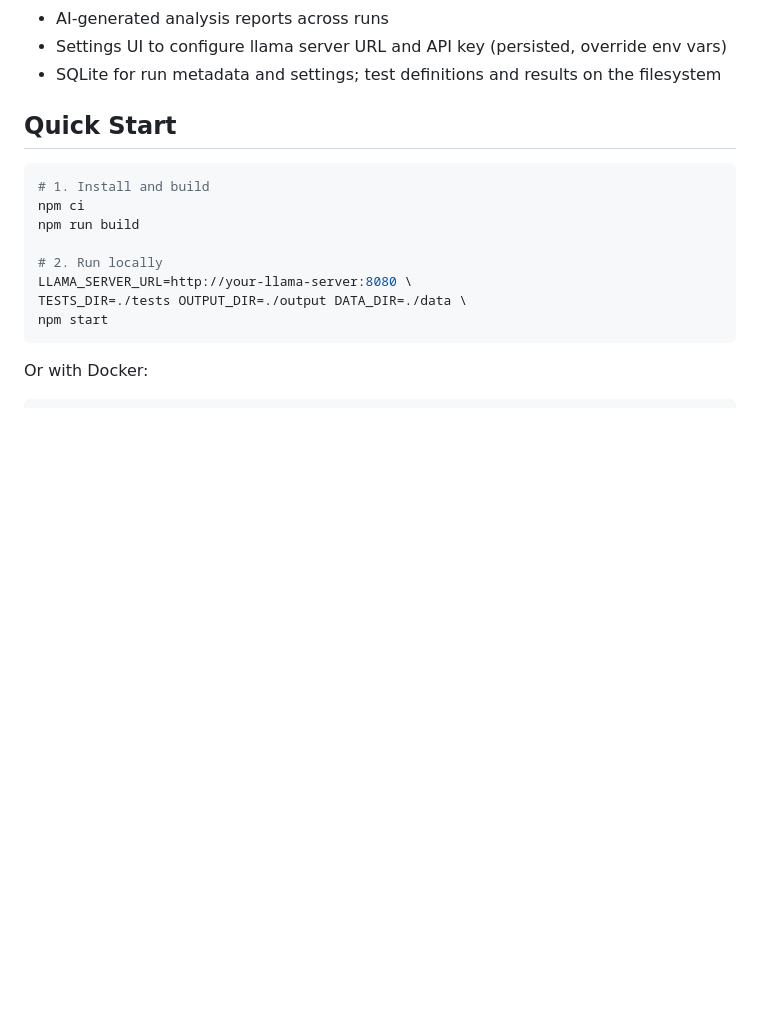
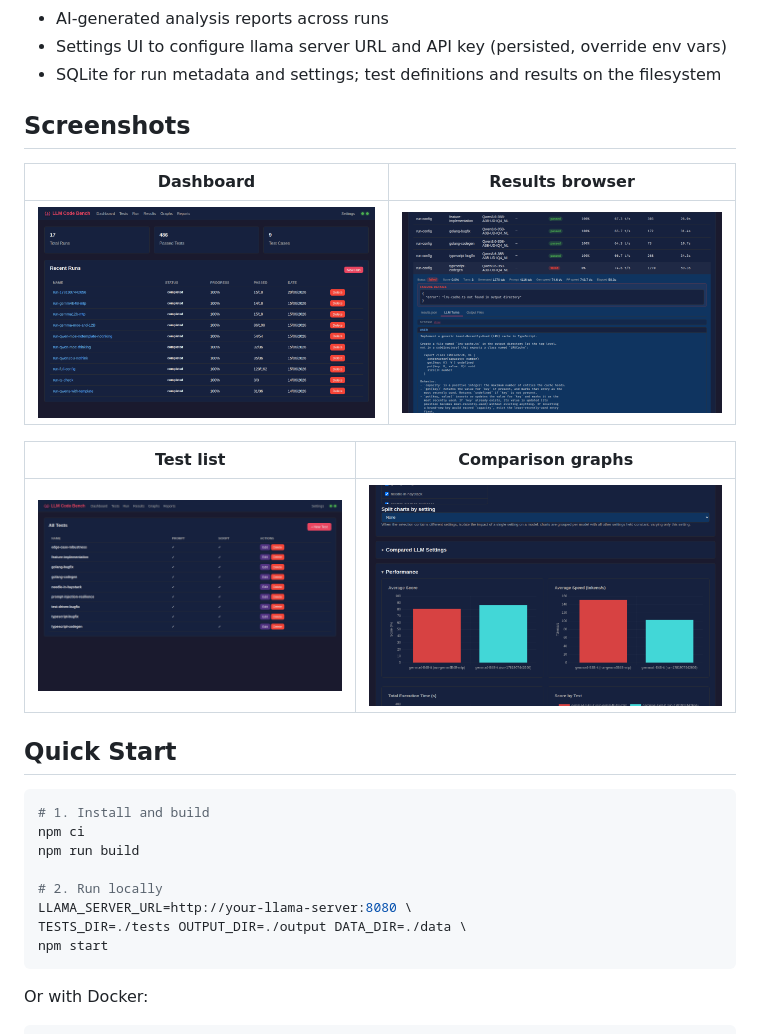
Before and after one commit to malko/llm-simple-code-benchmark, a Markdown page: README.md, the part around the change printed below. GitHub-like rendering; pictures changed too: doc/screenshots/dashboard.png (added), doc/screenshots/graphs.png (added), doc/screenshots/results.png (added); blank space fills up the shorter version.

Commit message:
✨ ajouter le logo SVG, le favicon et les screenshots dans le README

```diff
--- a/README.md
+++ b/README.md
@@ -27,6 +30,16 @@ A web-based tool for benchmarking LLMs on coding tasks by running test prompts a
 - AI-generated analysis reports across runs
 - Settings UI to configure llama server URL and API key (persisted, override env vars)
 - SQLite for run metadata and settings; test definitions and results on the filesystem
+
+## Screenshots
+
+| Dashboard | Results browser |
+|:---------:|:---------------:|
+| ![Dashboard](doc/screenshots/dashboard.png) | ![Results](doc/screenshots/results.png) |
+
+| Test list | Comparison graphs |
+|:---------:|:-----------------:|
+| ![Tests](doc/screenshots/tests.png) | ![Graphs](doc/screenshots/graphs.png) |
 
 ## Quick Start
 
```
Also changed, not shown: other parts of README.md (+4 -1 lines), 3 other files.
